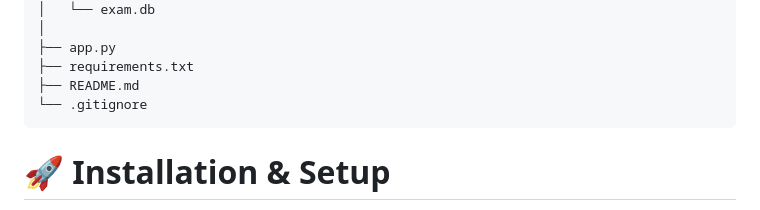
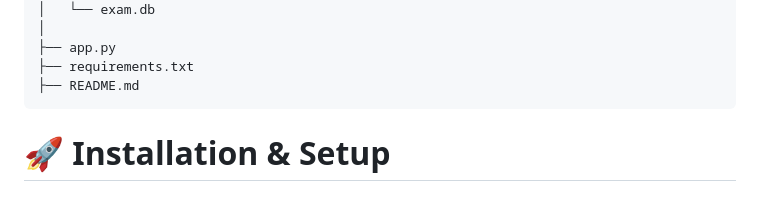
Before and after one commit to Eshwar-kiran/online-exam-portal, a Markdown page: README.md, the part around the change. GitHub-like rendering.

````diff
--- a/README.md
+++ b/README.md
@@ -124,7 +124,6 @@ Online-Exam-Portal/
 ├── app.py
 ├── requirements.txt
 ├── README.md
-└── .gitignore
 ```
 
 # 🚀 Installation & Setup
````
